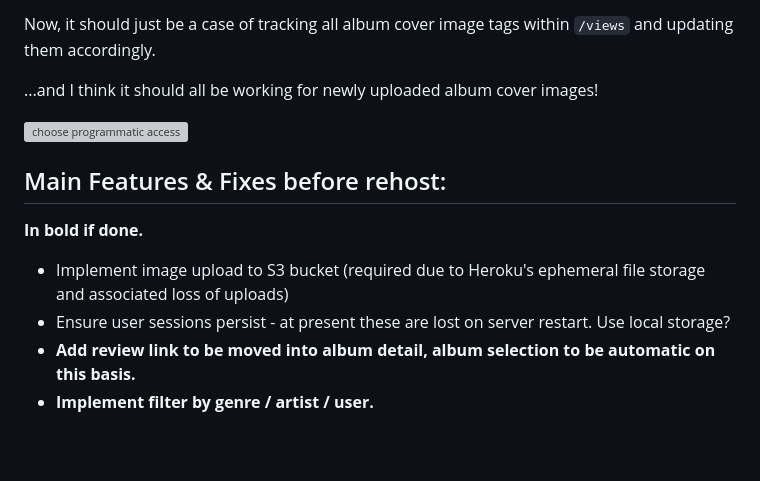
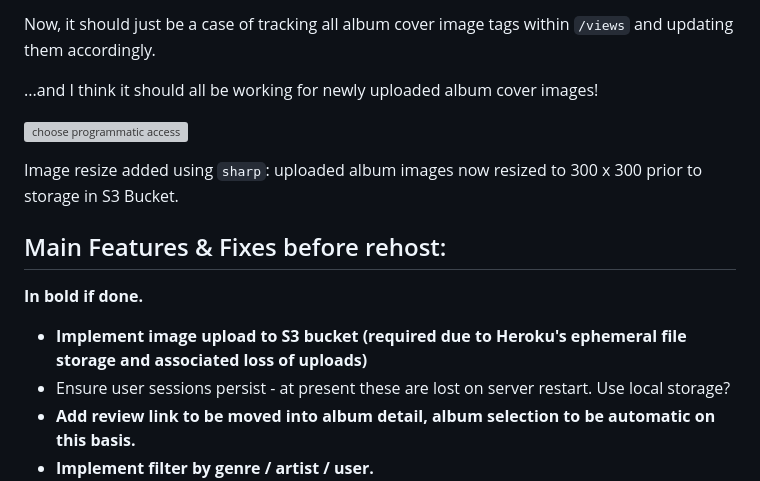
Before and after one commit to hphilpotts/Album-Review-App-Project-2-General-Assembly-SEI-66, a Markdown page: README.md, the part around the change. GitHub-like rendering; blank space fills up the shorter version; grey boxes are pictures that could not be loaded.

Commit message:
Image resize tested, README updated.

```diff
--- a/README.md
+++ b/README.md
@@ -363,9 +363,11 @@ Now, it should just be a case of tracking all album cover image tags within `/vi
 
 ![choose programmatic access](./public/readme_img/s3-working.png)
 
+Image resize added using `sharp`: uploaded album images now resized to 300 x 300 prior to storage in S3 Bucket.
+
 ## Main Features & Fixes before rehost:
 **In bold if done.**
-- Implement image upload to S3 bucket (required due to Heroku's ephemeral file storage and associated loss of uploads)
+- **Implement image upload to S3 bucket (required due to Heroku's ephemeral file storage and associated loss of uploads)**
 - Ensure user sessions persist - at present these are lost on server restart. Use local storage?
 - **Add review link to be moved into album detail, album selection to be automatic on this basis.**
 - **Implement filter by genre / artist / user.**
```
